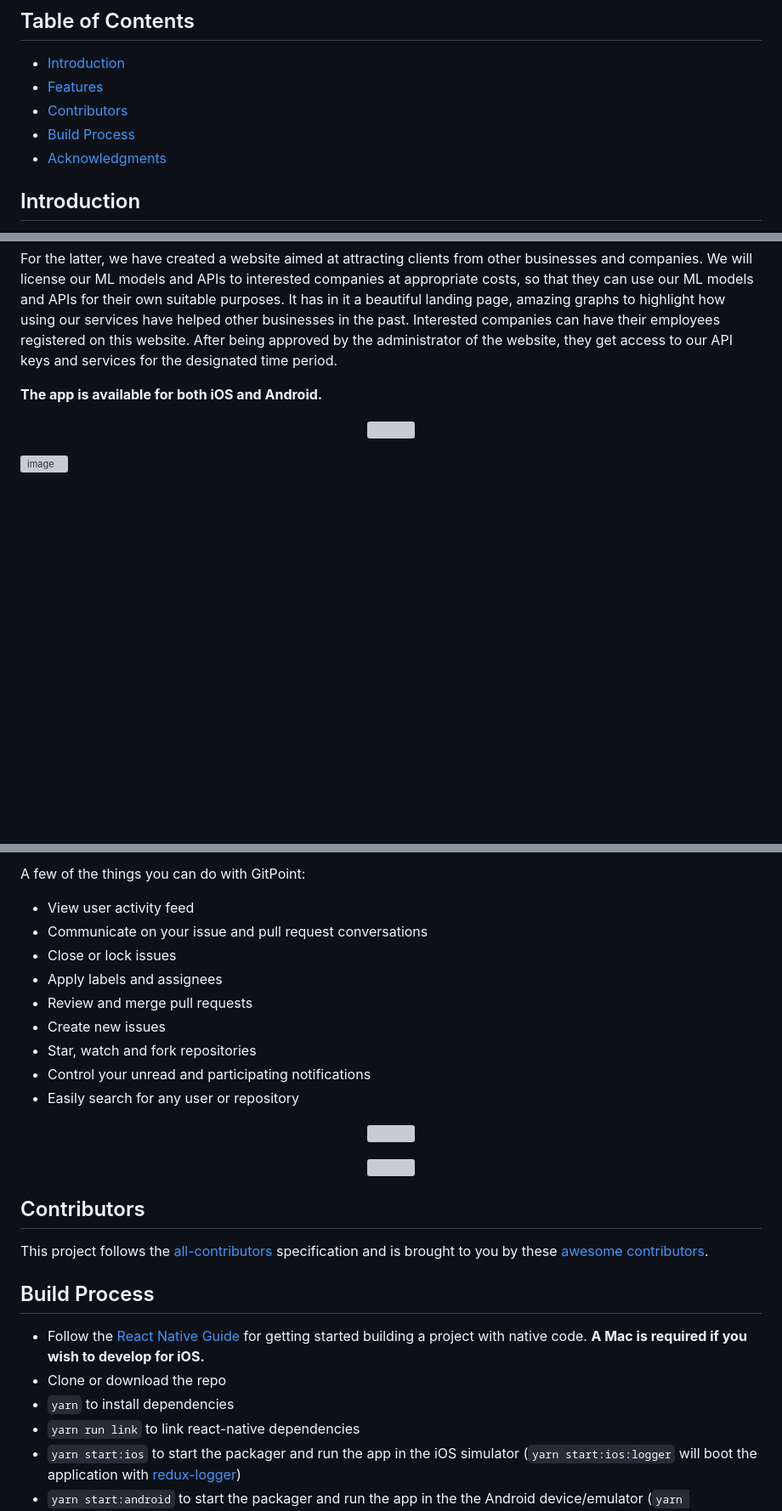
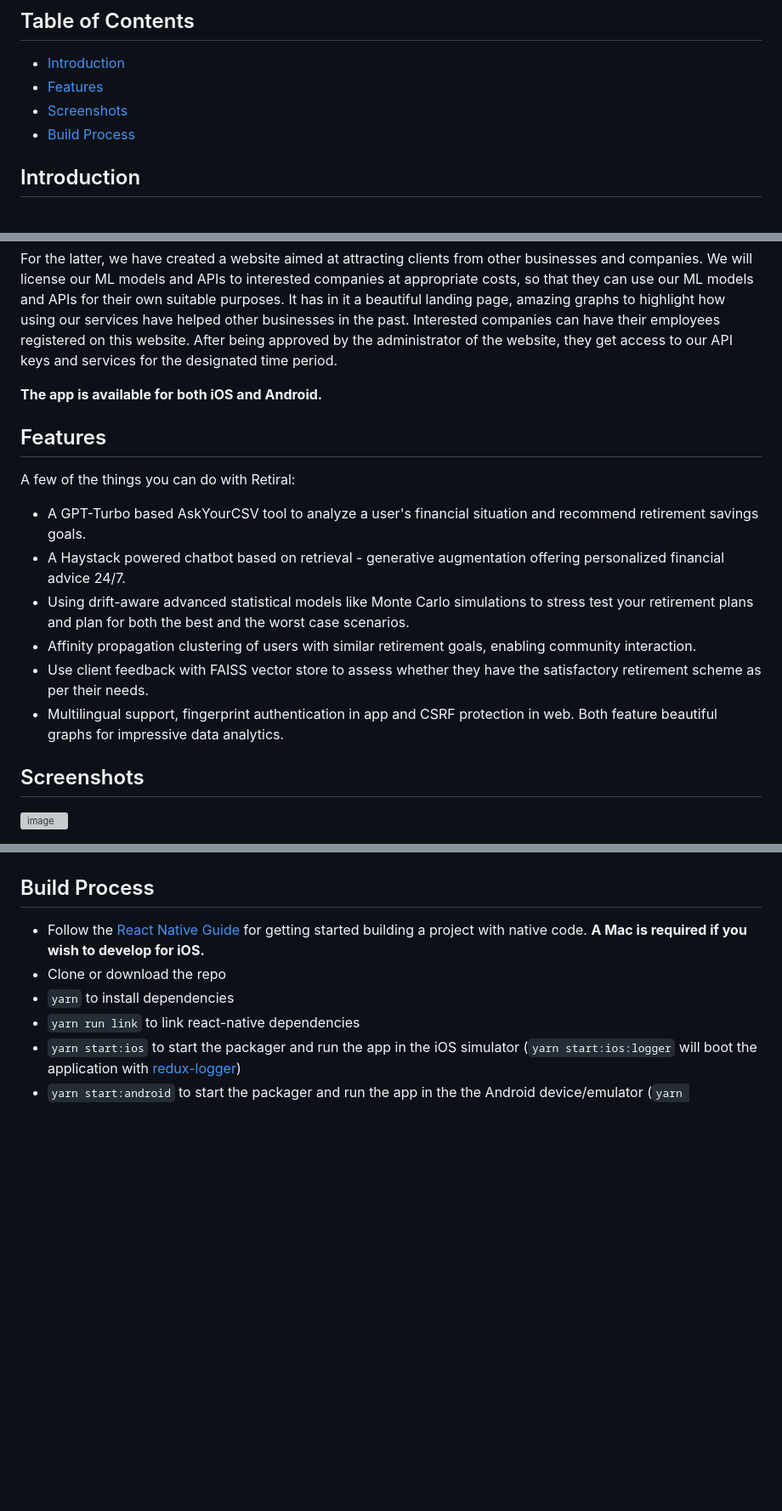
Before and after one commit to my-neme-eh-jeff/TechTitans_TIAA, a Markdown page: README.md, 3 parts joined by grey strips. Shown at 85% size. Drawn GitHub-style; blank space fills up the shorter version; grey boxes are pictures that could not be loaded.

```diff
--- a/README.md
+++ b/README.md
@@ -21,9 +21,8 @@
 
 - [Introduction](#introduction)
 - [Features](#features)
-- [Contributors](#contributors)
+- [Screenshots](#screenshots)
 - [Build Process](#build-process)
-- [Acknowledgments](#acknowledgments)
 
 <!-- END doctoc generated TOC please keep comment here to allow auto update -->
 
@@ -37,9 +36,18 @@ For the latter, we have created a website aimed at attracting clients from other
 
 **The app is available for both iOS and Android.**
 
-<p align="center">
-  <img src = "http://i.imgur.com/HowF6aM.png" width=350>
-</p>
+## Features
+
+A few of the things you can do with Retiral:
+
+* A GPT-Turbo based AskYourCSV tool to analyze a user's financial situation and recommend retirement savings goals.
+* A Haystack powered chatbot based on retrieval - generative augmentation offering personalized financial advice 24/7.
+* Using drift-aware advanced statistical models like Monte Carlo simulations to stress test your retirement plans and plan for both the best and the worst case scenarios.
+* Affinity propagation clustering of users with similar retirement goals, enabling community interaction.
+* Use client feedback with FAISS vector store to assess whether they have the satisfactory retirement scheme as per their needs.
+* Multilingual support, fingerprint authentication in app and CSRF protection in web. Both feature beautiful graphs for impressive data analytics.
+
+ ## Screenshots
 
 ![image](https://github.com/my-neme-eh-jeff/TechTitans_TIAA/assets/113699487/e85597ab-30be-4ebd-9197-182543d89f36)
 
@@ -48,27 +57,4 @@ For the latter, we have created a website aimed at attracting clients from other
 
-A few of the things you can do with GitPoint:
-
-* View user activity feed
-* Communicate on your issue and pull request conversations
-* Close or lock issues
-* Apply labels and assignees
-* Review and merge pull requests
-* Create new issues
-* Star, watch and fork repositories
-* Control your unread and participating notifications
-* Easily search for any user or repository
-
-<p align="center">
-  <img src = "http://i.imgur.com/IkSnFRL.png" width=700>
-</p>
-
-<p align="center">
-  <img src = "http://i.imgur.com/0iorG20.png" width=700>
-</p>
-
-## Contributors
-
-This project follows the [all-contributors](https://github.com/kentcdodds/all-contributors) specification and is brought to you by these [awesome contributors](./CONTRIBUTORS.md).
 
 ## Build Process
 
```
Also changed, not shown: other parts of README.md (+2 -5 lines).
